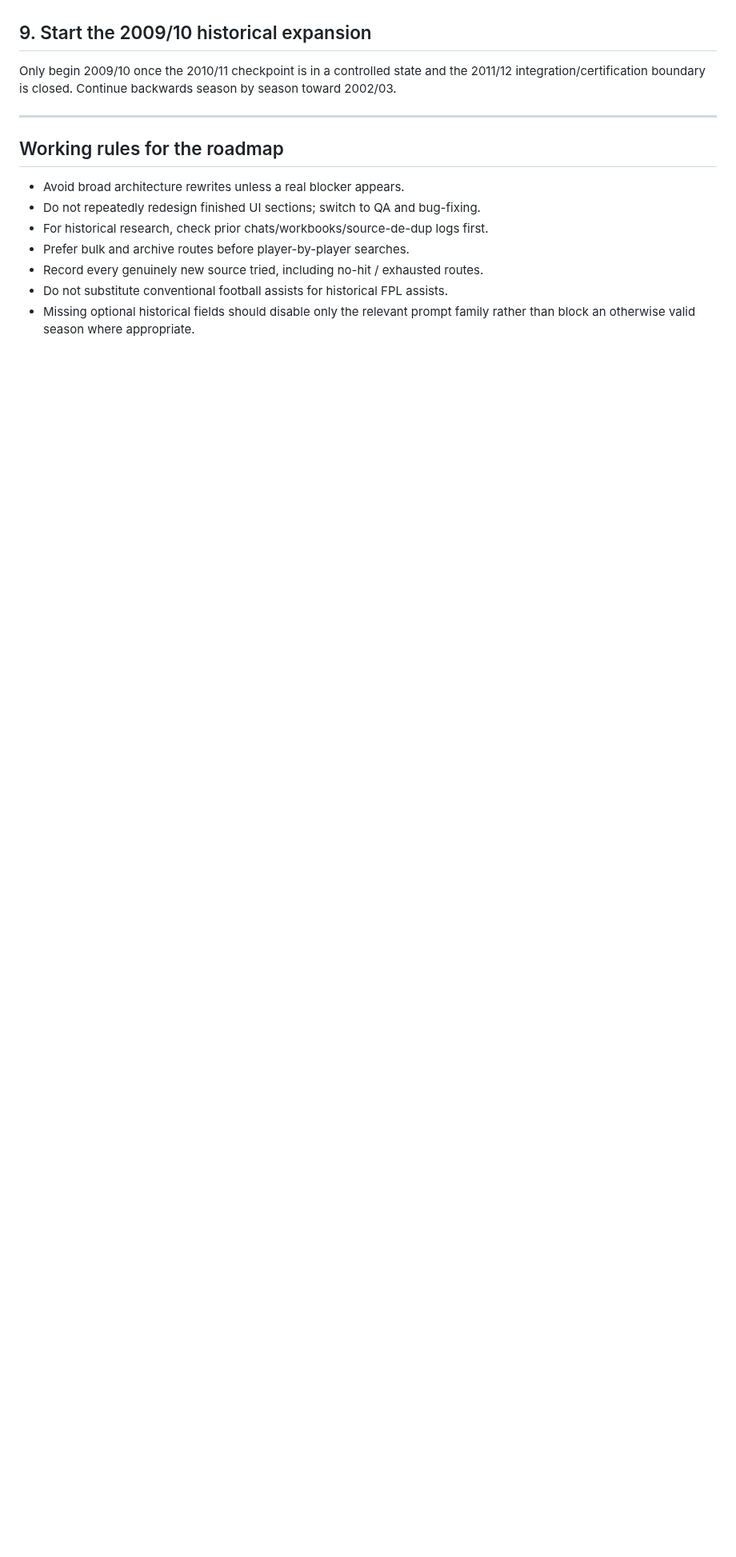
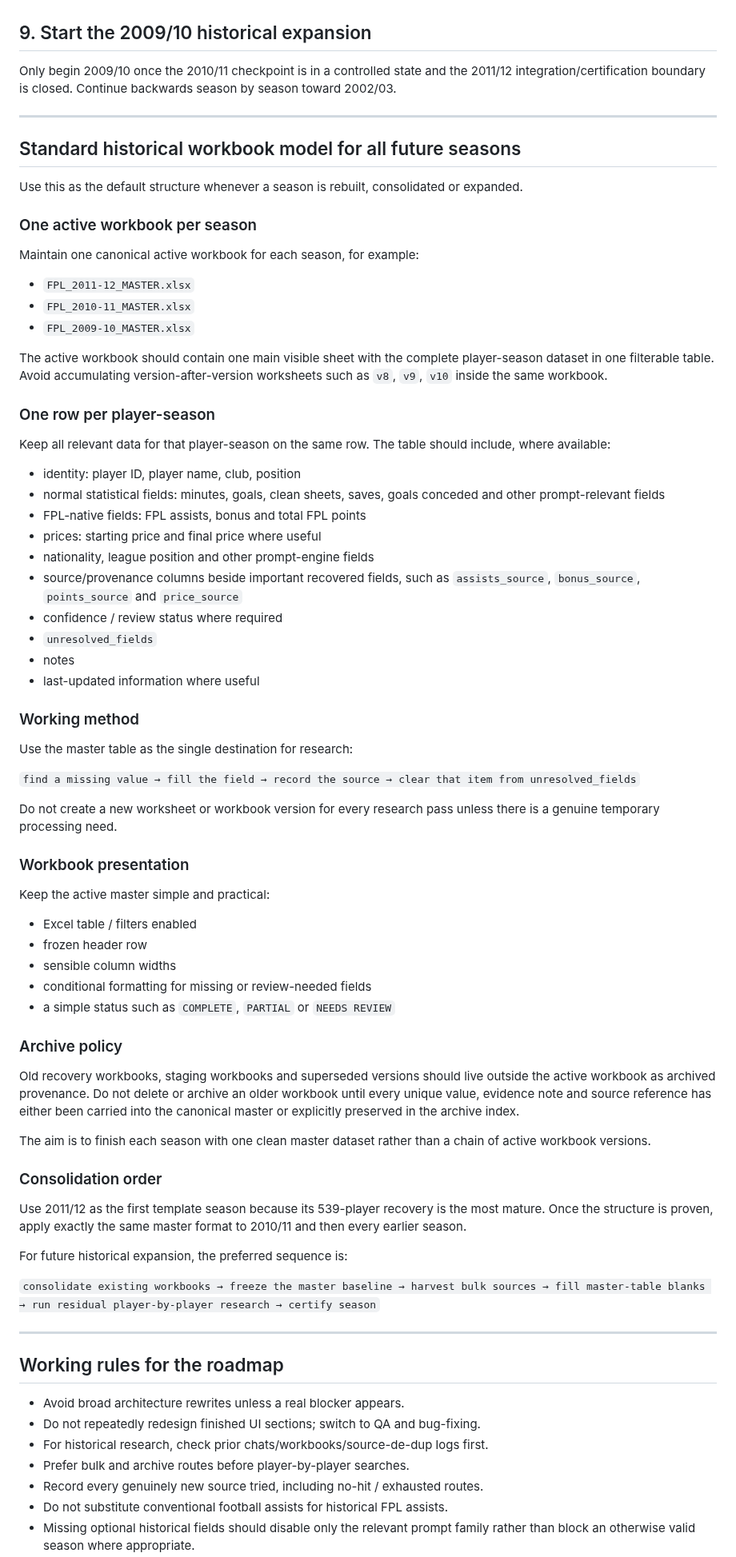
Before and after one commit to complexdd-rgb/fpl-draft-challenge, a Markdown page: PROJECT_ROADMAP.md, the part around one of its changes. Shown at 80% size. Rendered like a GitHub page; blank space fills up the shorter version.

Commit message:
Document single-sheet master workbook standard for future seasons

```diff
--- a/PROJECT_ROADMAP.md
+++ b/PROJECT_ROADMAP.md
@@ -64,6 +64,63 @@ Only begin 2009/10 once the 2010/11 checkpoint is in a controlled state and the
 
 ---
 
+## Standard historical workbook model for all future seasons
+
+Use this as the default structure whenever a season is rebuilt, consolidated or expanded.
+
+### One active workbook per season
+Maintain one canonical active workbook for each season, for example:
+
+- `FPL_2011-12_MASTER.xlsx`
+- `FPL_2010-11_MASTER.xlsx`
+- `FPL_2009-10_MASTER.xlsx`
+
+The active workbook should contain one main visible sheet with the complete player-season dataset in one filterable table. Avoid accumulating version-after-version worksheets such as `v8`, `v9`, `v10` inside the same workbook.
+
+### One row per player-season
+Keep all relevant data for that player-season on the same row. The table should include, where available:
+
+- identity: player ID, player name, club, position
+- normal statistical fields: minutes, goals, clean sheets, saves, goals conceded and other prompt-relevant fields
+- FPL-native fields: FPL assists, bonus and total FPL points
+- prices: starting price and final price where useful
+- nationality, league position and other prompt-engine fields
+- source/provenance columns beside important recovered fields, such as `assists_source`, `bonus_source`, `points_source` and `price_source`
+- confidence / review status where required
+- `unresolved_fields`
+- notes
+- last-updated information where useful
+
+### Working method
+Use the master table as the single destination for research:
+
+`find a missing value → fill the field → record the source → clear that item from unresolved_fields`
+
+Do not create a new worksheet or workbook version for every research pass unless there is a genuine temporary processing need.
+
+### Workbook presentation
+Keep the active master simple and practical:
+
+- Excel table / filters enabled
+- frozen header row
+- sensible column widths
+- conditional formatting for missing or review-needed fields
+- a simple status such as `COMPLETE`, `PARTIAL` or `NEEDS REVIEW`
+
+### Archive policy
+Old recovery workbooks, staging workbooks and superseded versions should live outside the active workbook as archived provenance. Do not delete or archive an older workbook until every unique value, evidence note and source reference has either been carried into the canonical master or explicitly preserved in the archive index.
+
+The aim is to finish each season with one clean master dataset rather than a chain of active workbook versions.
+
+### Consolidation order
+Use 2011/12 as the first template season because its 539-player recovery is the most mature. Once the structure is proven, apply exactly the same master format to 2010/11 and then every earlier season.
+
+For future historical expansion, the preferred sequence is:
+
+`consolidate existing workbooks → freeze the master baseline → harvest bulk sources → fill master-table blanks → run residual player-by-player research → certify season`
+
+---
+
 ## Working rules for the roadmap
 
 - Avoid broad architecture rewrites unless a real blocker appears.
```
Also changed, not shown: other parts of PROJECT_ROADMAP.md (+1 -0 lines).
